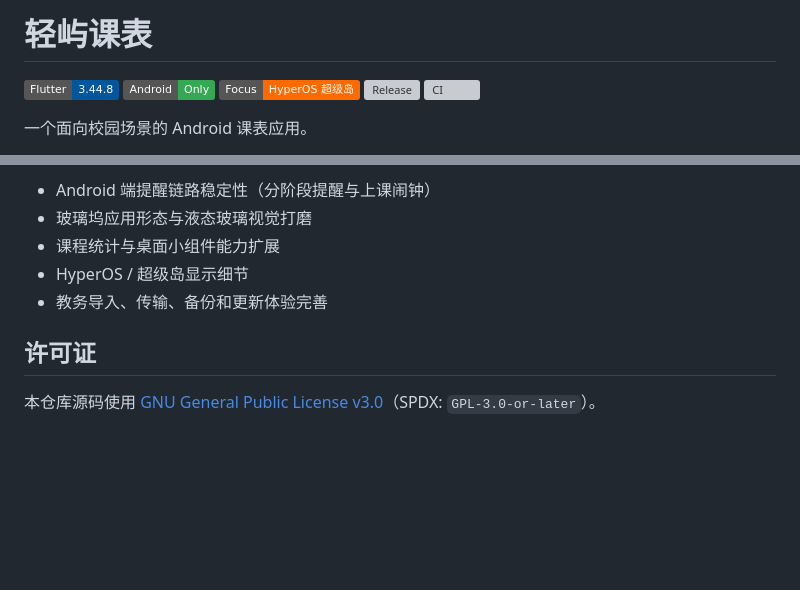
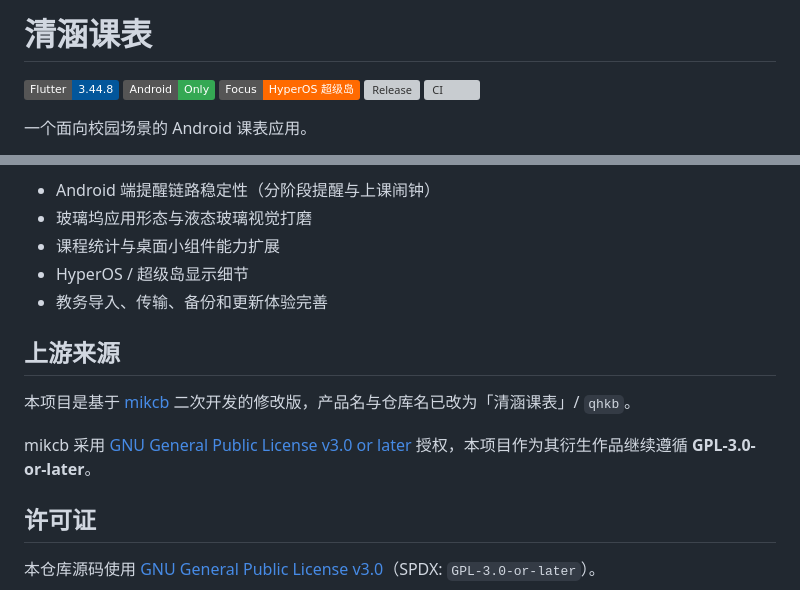
Before and after one commit to Guzheng3/qhkb, a Markdown page: README.md, 2 parts joined by grey strips. Drawn GitHub-style; badges without logos; blank space fills up the shorter version; grey boxes are pictures that could not be loaded.

```diff
--- a/README.md
+++ b/README.md
@@ -1,4 +1,4 @@
-# 轻屿课表
+# 清涵课表
 
 ![Flutter](https://img.shields.io/badge/Flutter-3.44.8-02569B?logo=flutter&logoColor=white)
 ![Android](https://img.shields.io/badge/Android-Only-34A853?logo=android&logoColor=white)
@@ -157,6 +155,12 @@ flutter build apk --release --flavor prod --target-platform android-arm64
 - HyperOS / 超级岛显示细节
 - 教务导入、传输、备份和更新体验完善
 
+## 上游来源
+
+本项目是基于 [mikcb](https://github.com/Mutx163/mikcb) 二次开发的修改版，产品名与仓库名已改为「清涵课表」/ `qhkb`。
+
+mikcb 采用 [GNU General Public License v3.0 or later](./LICENSE) 授权，本项目作为其衍生作品继续遵循 **GPL-3.0-or-later**。
+
 ## 许可证
 
 本仓库源码使用 [GNU General Public License v3.0](./LICENSE)（SPDX: `GPL-3.0-or-later`）。
```
Also changed, not shown: other parts of README.md (+11 -13 lines).
